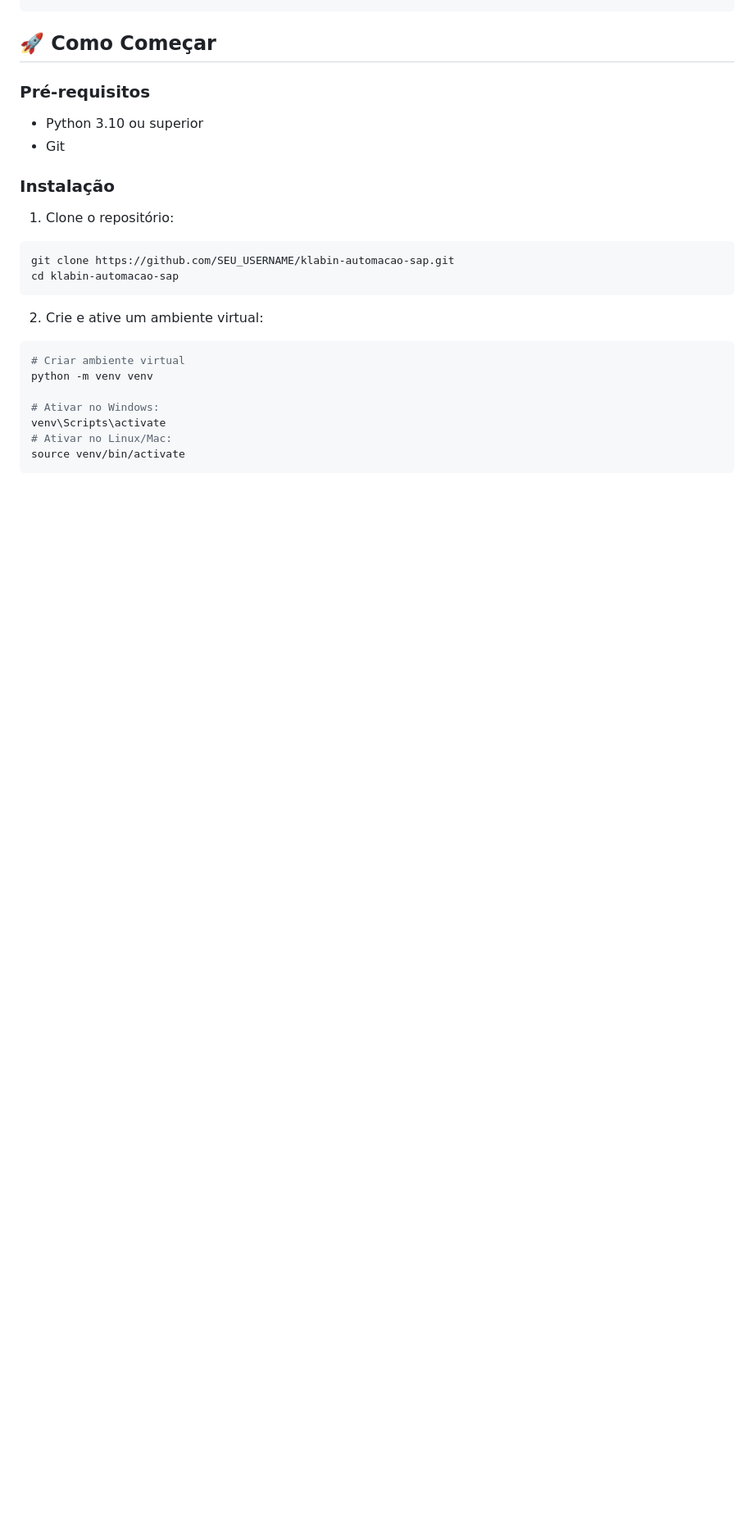
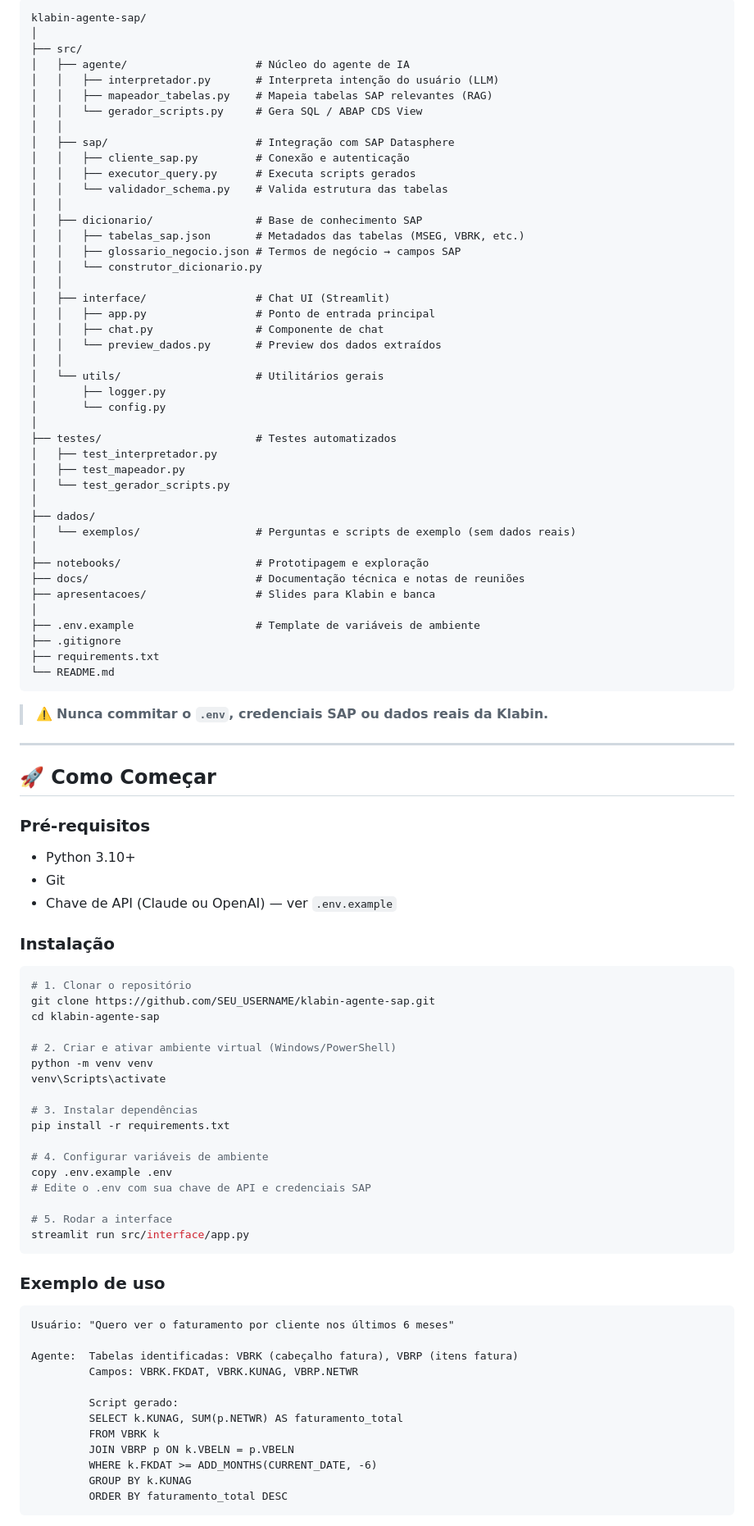
Before and after one commit to alemachioni/labquiz, a Markdown page: README.md, the part around one of its changes. Shown at 82% size. GitHub-like rendering; blank space fills up the shorter version.

````diff
--- a/README.md
+++ b/README.md
@@ -68,27 +78,96 @@ klabin-automacao-sap/
 ```
+klabin-agente-sap/
+│
+├── src/
+│   ├── agente/                    # Núcleo do agente de IA
+│   │   ├── interpretador.py       # Interpreta intenção do usuário (LLM)
+│   │   ├── mapeador_tabelas.py    # Mapeia tabelas SAP relevantes (RAG)
+│   │   └── gerador_scripts.py     # Gera SQL / ABAP CDS View
+│   │
+│   ├── sap/                       # Integração com SAP Datasphere
+│   │   ├── cliente_sap.py         # Conexão e autenticação
+│   │   ├── executor_query.py      # Executa scripts gerados
+│   │   └── validador_schema.py    # Valida estrutura das tabelas
+│   │
+│   ├── dicionario/                # Base de conhecimento SAP
+│   │   ├── tabelas_sap.json       # Metadados das tabelas (MSEG, VBRK, etc.)
+│   │   ├── glossario_negocio.json # Termos de negócio → campos SAP
+│   │   └── construtor_dicionario.py
+│   │
+│   ├── interface/                 # Chat UI (Streamlit)
+│   │   ├── app.py                 # Ponto de entrada principal
+│   │   ├── chat.py                # Componente de chat
+│   │   └── preview_dados.py       # Preview dos dados extraídos
+│   │
+│   └── utils/                     # Utilitários gerais
+│       ├── logger.py
+│       └── config.py
+│
+├── testes/                        # Testes automatizados
+│   ├── test_interpretador.py
+│   ├── test_mapeador.py
+│   └── test_gerador_scripts.py
+│
+├── dados/
+│   └── exemplos/                  # Perguntas e scripts de exemplo (sem dados reais)
+│
+├── notebooks/                     # Prototipagem e exploração
+├── docs/                          # Documentação técnica e notas de reuniões
+├── apresentacoes/                 # Slides para Klabin e banca
+│
+├── .env.example                   # Template de variáveis de ambiente
+├── .gitignore
+├── requirements.txt
+└── README.md
+```
+
+> ⚠️ **Nunca commitar o `.env`, credenciais SAP ou dados reais da Klabin.**
+
+---
 
 ## 🚀 Como Começar
 
 ### Pré-requisitos
-- Python 3.10 ou superior
+- Python 3.10+
 - Git
+- Chave de API (Claude ou OpenAI) — ver `.env.example`
 
 ### Instalação
 
-1. Clone o repositório:
-```bash
-git clone https://github.com/SEU_USERNAME/klabin-automacao-sap.git
-cd klabin-automacao-sap
+```powershell
+# 1. Clonar o repositório
+git clone https://github.com/SEU_USERNAME/klabin-agente-sap.git
+cd klabin-agente-sap
+
+# 2. Criar e ativar ambiente virtual (Windows/PowerShell)
+python -m venv venv
+venv\Scripts\activate
+
+# 3. Instalar dependências
+pip install -r requirements.txt
+
+# 4. Configurar variáveis de ambiente
+copy .env.example .env
+# Edite o .env com sua chave de API e credenciais SAP
+
+# 5. Rodar a interface
+streamlit run src/interface/app.py
 ```
 
-2. Crie e ative um ambiente virtual:
-```bash
-# Criar ambiente virtual
-python -m venv venv
+### Exemplo de uso
 
-# Ativar no Windows:
-venv\Scripts\activate
-# Ativar no Linux/Mac:
-source venv/bin/activate
+```
+Usuário: "Quero ver o faturamento por cliente nos últimos 6 meses"
+
+Agente:  Tabelas identificadas: VBRK (cabeçalho fatura), VBRP (itens fatura)
+         Campos: VBRK.FKDAT, VBRK.KUNAG, VBRP.NETWR
+
+         Script gerado:
+         SELECT k.KUNAG, SUM(p.NETWR) AS faturamento_total
+         FROM VBRK k
+         JOIN VBRP p ON k.VBELN = p.VBELN
+         WHERE k.FKDAT >= ADD_MONTHS(CURRENT_DATE, -6)
+         GROUP BY k.KUNAG
+         ORDER BY faturamento_total DESC
 ```
 
````
Also changed, not shown: other parts of README.md (+129 -113 lines).
